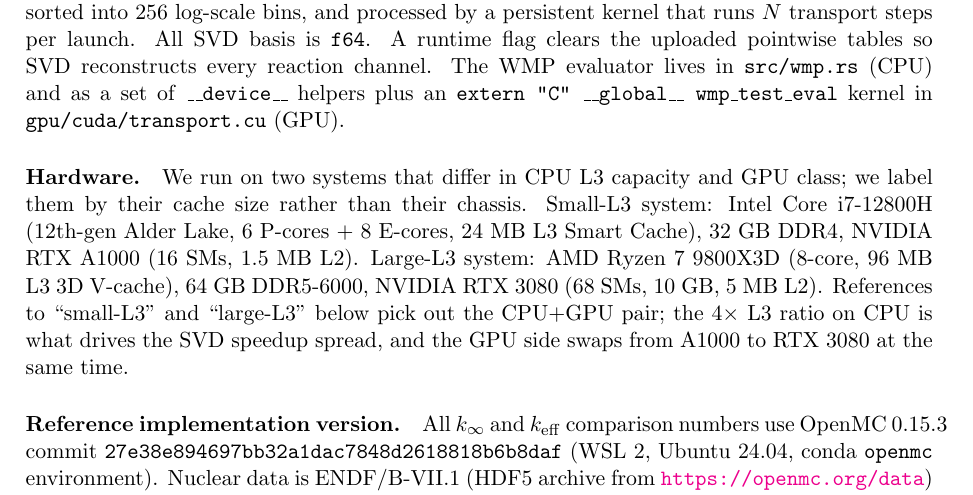
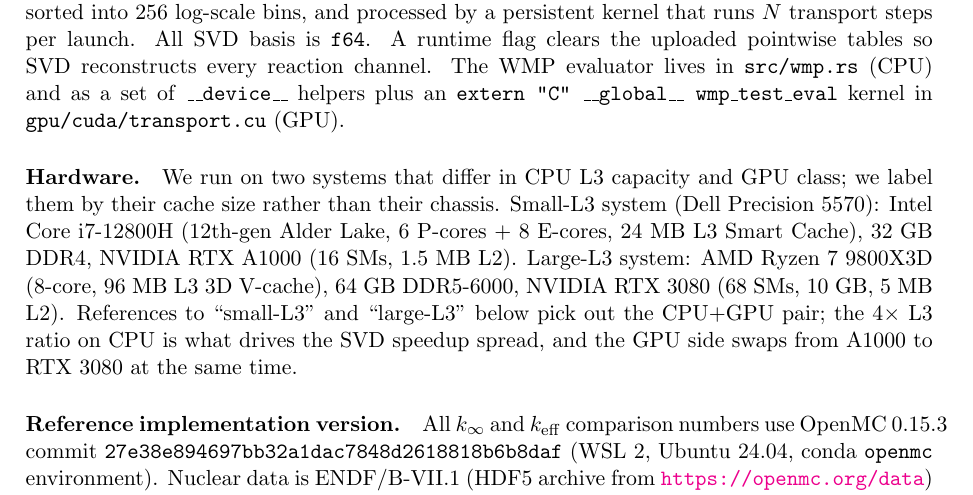
Before and after one commit to sorcerer86pt/open_rust_mc, a LaTeX paper (paper/main.tex, which reads paper/sections/implementation.tex): part of page 7 of 21, cut so that both start at the same text. Compiled offline with pdfLaTeX.

Commit message:
Add Dell Precision 5570 chassis to small-L3 system spec

```diff
--- a/paper/sections/implementation.tex
+++ b/paper/sections/implementation.tex
@@ -36,10 +36,10 @@ evaluator lives in \texttt{src/wmp.rs} (CPU) and as a set of
 \paragraph{Hardware.}
 We run on two systems that differ in CPU L3 capacity and GPU
 class; we label them by their cache size rather than their
-chassis. Small-L3 system: Intel Core i$7$-$12800$H (12th-gen
-Alder Lake, $6$ P-cores + $8$ E-cores, $24$~MB L3 Smart
-Cache), $32$~GB DDR$4$, NVIDIA RTX~A$1000$ ($16$ SMs,
-$1.5$~MB L2). Large-L3 system: AMD Ryzen~$7$ $9800$X3D
+chassis. Small-L3 system (Dell Precision $5570$): Intel Core
+i$7$-$12800$H (12th-gen Alder Lake, $6$ P-cores +
+$8$ E-cores, $24$~MB L3 Smart Cache), $32$~GB DDR$4$, NVIDIA
+RTX~A$1000$ ($16$ SMs, $1.5$~MB L2). Large-L3 system: AMD Ryzen~$7$ $9800$X3D
 ($8$-core, $96$~MB L3 3D V-cache), $64$~GB DDR5-$6000$, NVIDIA
 RTX~$3080$ ($68$~SMs, $10$~GB, $5$~MB L2). References to
 ``small-L3'' and ``large-L3'' below pick out the CPU+GPU pair;
```
Also changed, not shown: BENCHMARKS.md (+3 -3 lines), README.md, paper/main.pdf.
